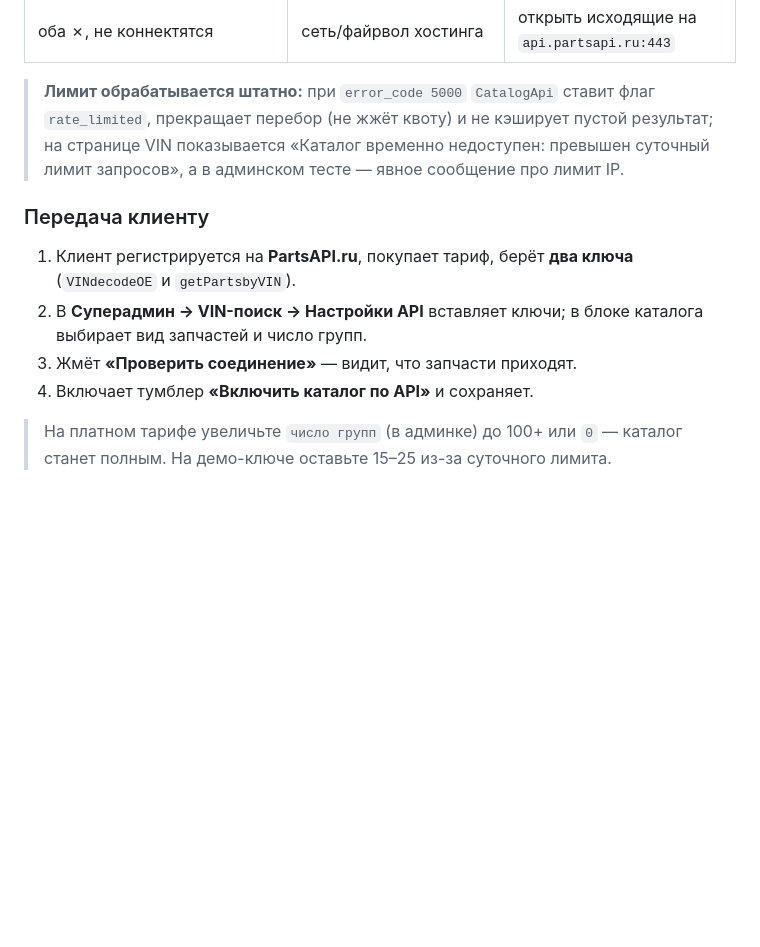
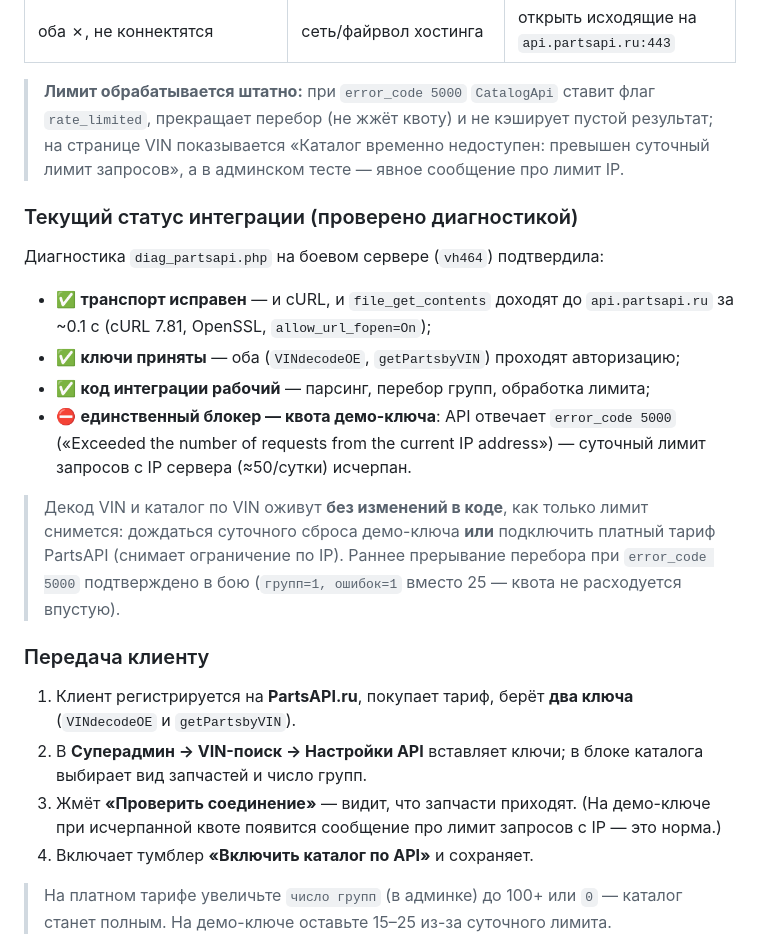
Before and after one commit to nnfirdavs96-cell/avtozapchast, a Markdown page: README.md, the part around the change. GitHub-like rendering; blank space fills up the shorter version.

Commit message:
docs(readme): статус интеграции PartsAPI по итогам диагностики
Зафиксирован проверенный диагностикой статус: транспорт и ключи исправны,
код рабочий, единственный блокер — суточная квота демо-ключа (error_code
5000, лимит запросов с IP). Каталог оживёт без правок кода после сброса
лимита или подключения платного тарифа. Уточнён шаг «Проверить соединение».

Co-Authored-By: Claude Opus 4.8 <noreply@anthropic.com>
Claude-Session: https://claude.ai/code/session_01H972oMSJdpGJrk6Fa9x9nE

```diff
--- a/README.md
+++ b/README.md
@@ -3105,13 +3105,32 @@ TecDoc-каталог + VIN-декодер по оригинальным кат
 > результат; на странице VIN показывается «Каталог временно недоступен: превышен
 > суточный лимит запросов», а в админском тесте — явное сообщение про лимит IP.
 
+### Текущий статус интеграции (проверено диагностикой)
+
+Диагностика `diag_partsapi.php` на боевом сервере (`vh464`) подтвердила:
+
+- ✅ **транспорт исправен** — и cURL, и `file_get_contents` доходят до
+  `api.partsapi.ru` за ~0.1 с (cURL 7.81, OpenSSL, `allow_url_fopen=On`);
+- ✅ **ключи приняты** — оба (`VINdecodeOE`, `getPartsbyVIN`) проходят авторизацию;
+- ✅ **код интеграции рабочий** — парсинг, перебор групп, обработка лимита;
+- ⛔ **единственный блокер — квота демо-ключа**: API отвечает
+  `error_code 5000` («Exceeded the number of requests from the current IP
+  address») — суточный лимит запросов с IP сервера (≈50/сутки) исчерпан.
+
+> Декод VIN и каталог по VIN оживут **без изменений в коде**, как только лимит
+> снимется: дождаться суточного сброса демо-ключа **или** подключить платный
+> тариф PartsAPI (снимает ограничение по IP). Раннее прерывание перебора при
+> `error_code 5000` подтверждено в бою (`групп=1, ошибок=1` вместо 25 — квота
+> не расходуется впустую).
+
 ### Передача клиенту
 
 1. Клиент регистрируется на **PartsAPI.ru**, покупает тариф, берёт **два
    ключа** (`VINdecodeOE` и `getPartsbyVIN`).
 2. В **Суперадмин → VIN-поиск → Настройки API** вставляет ключи; в блоке
    каталога выбирает вид запчастей и число групп.
-3. Жмёт **«Проверить соединение»** — видит, что запчасти приходят.
+3. Жмёт **«Проверить соединение»** — видит, что запчасти приходят. (На демо-ключе
+   при исчерпанной квоте появится сообщение про лимит запросов с IP — это норма.)
 4. Включает тумблер **«Включить каталог по API»** и сохраняет.
 
 > На платном тарифе увеличьте `число групп` (в админке) до 100+ или `0` —
```
